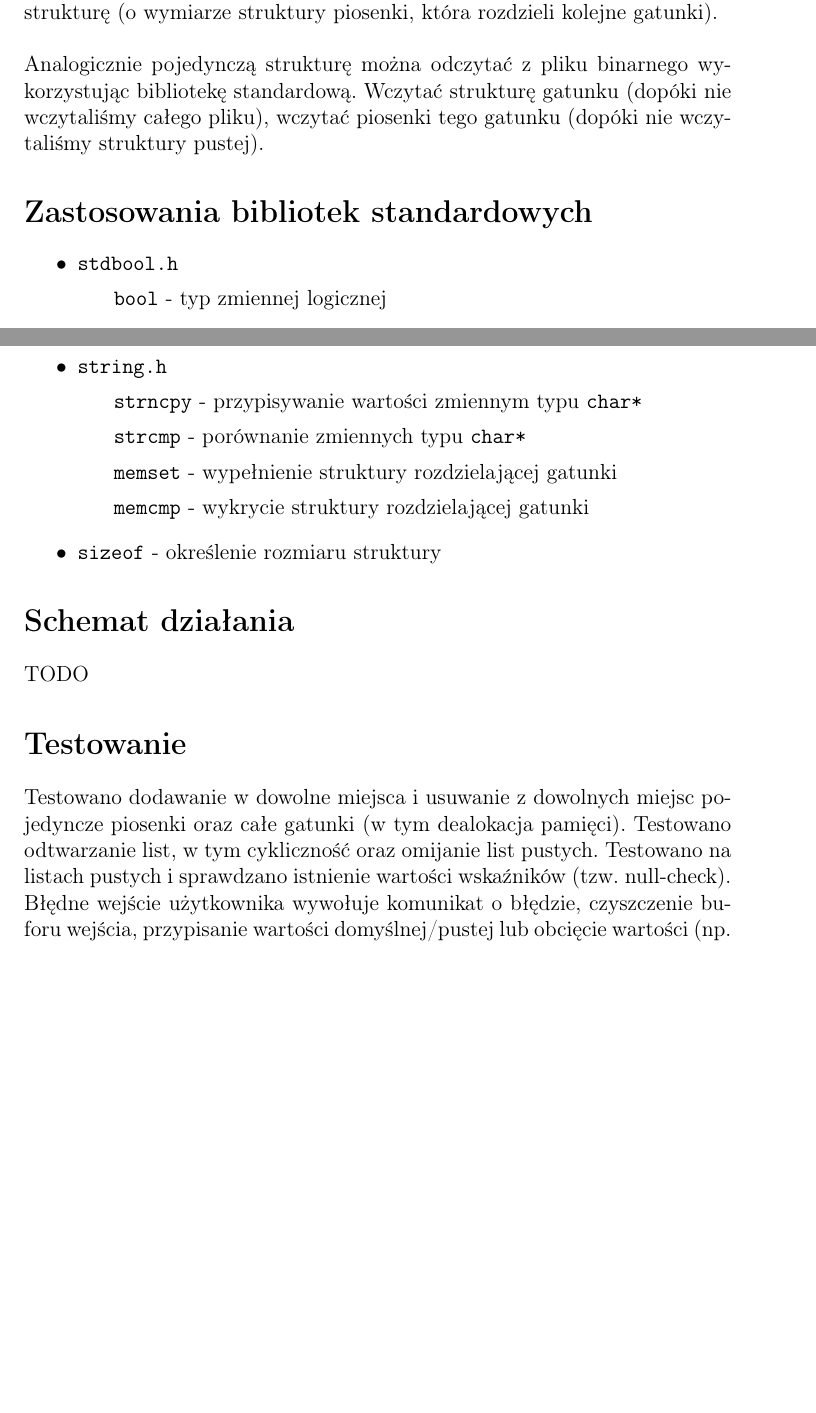
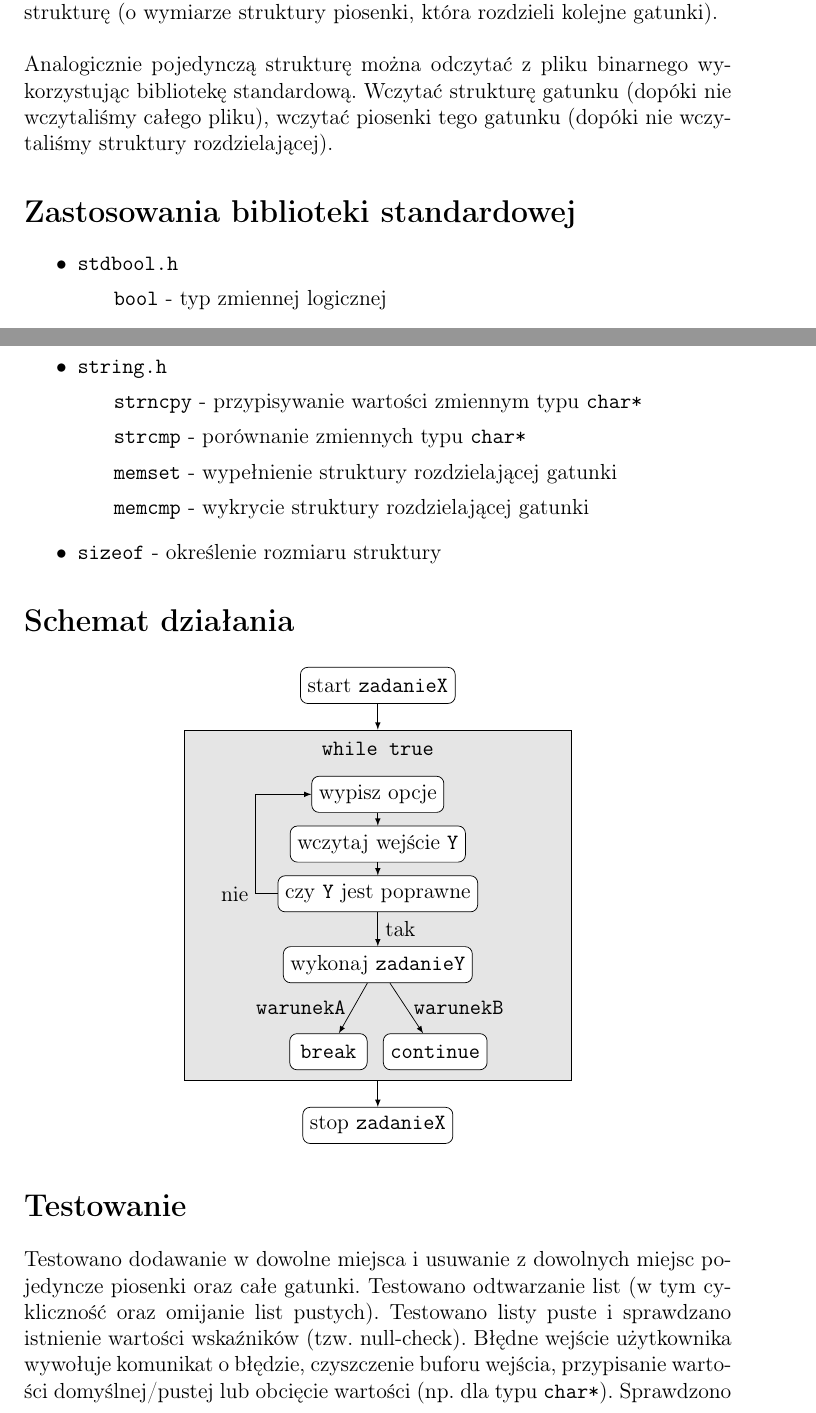
Before and after one commit to brodzik/pri-project-3, a LaTeX document (doc/Projekt trzeci.tex): two parts of pages 2 and 3 of 4, joined at a grey line, cut so that both start at the same text, the shorter picture padded with empty space. Compiled offline with pdfLaTeX.

Commit message:
Final documentation.

```diff
--- a/doc/Projekt trzeci.tex
+++ b/doc/Projekt trzeci.tex
@@ -36,9 +36,9 @@ Niech listą piosenek będzie struktura zawierająca informacje o piosence oraz
 \\\\
 Pojedynczą strukturę można zapisać do pliku binarnego wykorzystując bibliotekę standardową. Zapisać strukturę gatunku (dla każdego gatunku), zapisać strukturę piosenki (dla każdej piosenki tego gatunku) oraz zapisać pustą strukturę (o wymiarze struktury piosenki, która rozdzieli kolejne gatunki).
 \\\\
-Analogicznie pojedynczą strukturę można odczytać z pliku binarnego wykorzystując bibliotekę standardową. Wczytać strukturę gatunku (dopóki nie wczytaliśmy całego pliku), wczytać piosenki tego gatunku (dopóki nie wczytaliśmy struktury pustej).
+Analogicznie pojedynczą strukturę można odczytać z pliku binarnego wykorzystując bibliotekę standardową. Wczytać strukturę gatunku (dopóki nie wczytaliśmy całego pliku), wczytać piosenki tego gatunku (dopóki nie wczytaliśmy struktury rozdzielającej).
 
-\section*{Zastosowania bibliotek standardowych}
+\section*{Zastosowania biblioteki standardowej}
 \begin{itemize}
     \item \texttt{stdbool.h}
         \subitem \texttt{bool} - typ zmiennej logicznej
@@ -64,10 +64,37 @@ Analogicznie pojedynczą strukturę można odczytać z pliku binarnego wykorzyst
 \end{itemize}
 
 \section*{Schemat działania}
-TODO
+\begin{center}
+    \begin{tikzpicture}
+\node [rect] (start) {start \texttt{zadanieX}};
+\node [fillonly, minimum width=7.5cm, minimum height=6.8cm, below=0.5cm of start] (fill) {};
+\node [below=0.6cm of start] (loop) {\texttt{while true}};
+\node [rect, below=0.25cm of loop] (out) {wypisz opcje};
+\node [rect, below=0.25cm of out] (in) {wczytaj wejście \texttt{Y}};
+\node [rect, below=0.25cm of in] (check) {czy \texttt{Y} jest poprawne};
+\node [rect, below=0.66cm of check] (new) {wykonaj \texttt{zadanieY}};
+\node [rect, below=0.5cm of fill] (stop) {stop \texttt{zadanieX}};
+
+\coordinate [below=1.33cm of new] (c2);
+
+\node [rect, left=0.2cm of c2] (break) {\texttt{break}};
+\node [rect, right=0.1cm of c2] (continue) {\texttt{continue}};
+
+\coordinate [left=0.66cm of in] (c1);
+
+\path [line] (start) -- (fill);
+\path [line] (out) -- (in);
+\path [line] (in) -- (check);
+\path [line] (check) -- node [right] {tak} (new);
+\path [line] (check) -| node [left] {nie} (c1) |- (out);
+\path [line] (new) -- node [left] {\texttt{warunekA}} (break);
+\path [line] (new) -- node [right] {\texttt{warunekB}} (continue);
+\path [line] (fill) -- (stop);
+\end{tikzpicture}
+\end{center}
 
 \section*{Testowanie}
-Testowano dodawanie w dowolne miejsca i usuwanie z dowolnych miejsc pojedyncze piosenki oraz całe gatunki (w tym dealokacja pamięci). Testowano odtwarzanie list, w tym cykliczność oraz omijanie list pustych. Testowano na listach pustych i sprawdzano istnienie wartości wskaźników (tzw. null-check). Błędne wejście użytkownika wywołuje komunikat o błędzie, czyszczenie buforu wejścia, przypisanie wartości domyślnej/pustej lub obcięcie wartości (np. dla typu \texttt{char*}). Sprawdzono poprawny zapis/odczyt struktur do/z plików binarnych wraz z obsługą odpowiednich parametrów podawanych przy uruchomieniu.
+Testowano dodawanie w dowolne miejsca i usuwanie z dowolnych miejsc pojedyncze piosenki oraz całe gatunki. Testowano odtwarzanie list (w tym cykliczność oraz omijanie list pustych). Testowano listy puste i sprawdzano istnienie wartości wskaźników (tzw. null-check). Błędne wejście użytkownika wywołuje komunikat o błędzie, czyszczenie buforu wejścia, przypisanie wartości domyślnej/pustej lub obcięcie wartości (np. dla typu \texttt{char*}). Sprawdzono poprawny zapis/odczyt struktur do/z plików binarnych wraz z obsługą odpowiednich parametrów podawanych przy uruchomieniu.
 
 \section*{Podsumowanie}
 Projekt długoterminowy składający się z wielu elementów wymagających oddzielnej implementacji i testowania. Wykorzystano struktury dynamiczne do przechowywania danych w pamięci i na dysku oraz zaprojektowano ciągły interfejs powracający do stanu początkowego.
```
Also changed, not shown: doc/Projekt trzeci.pdf.
